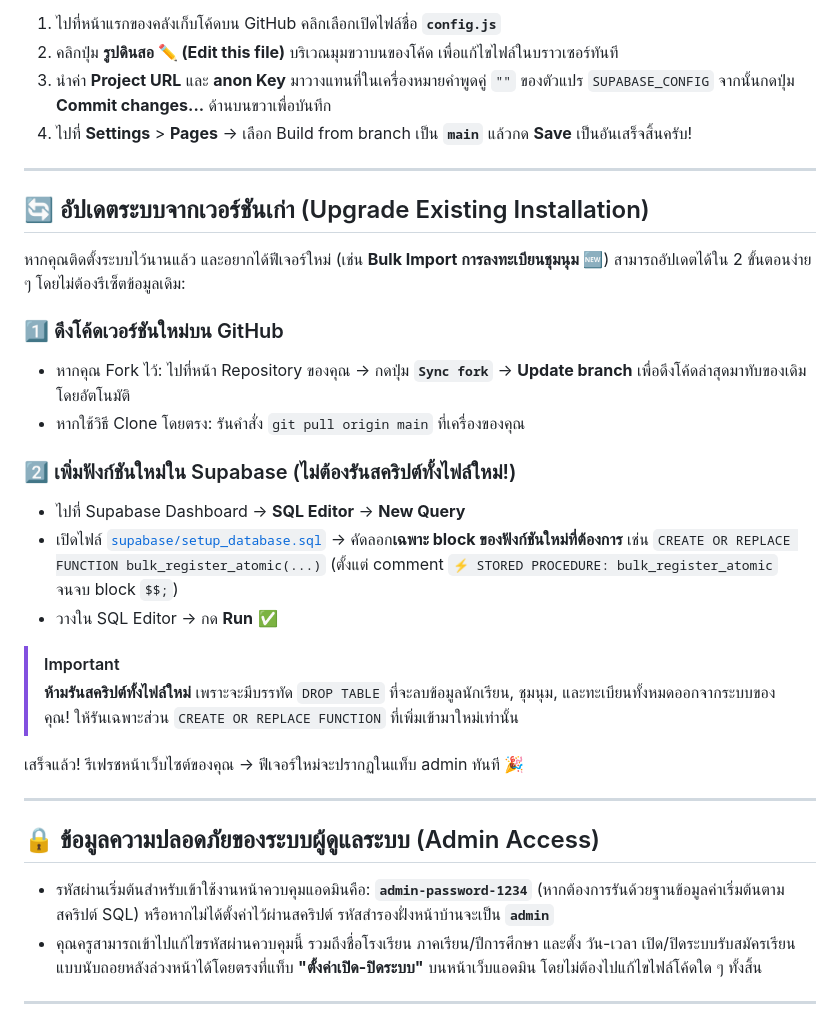
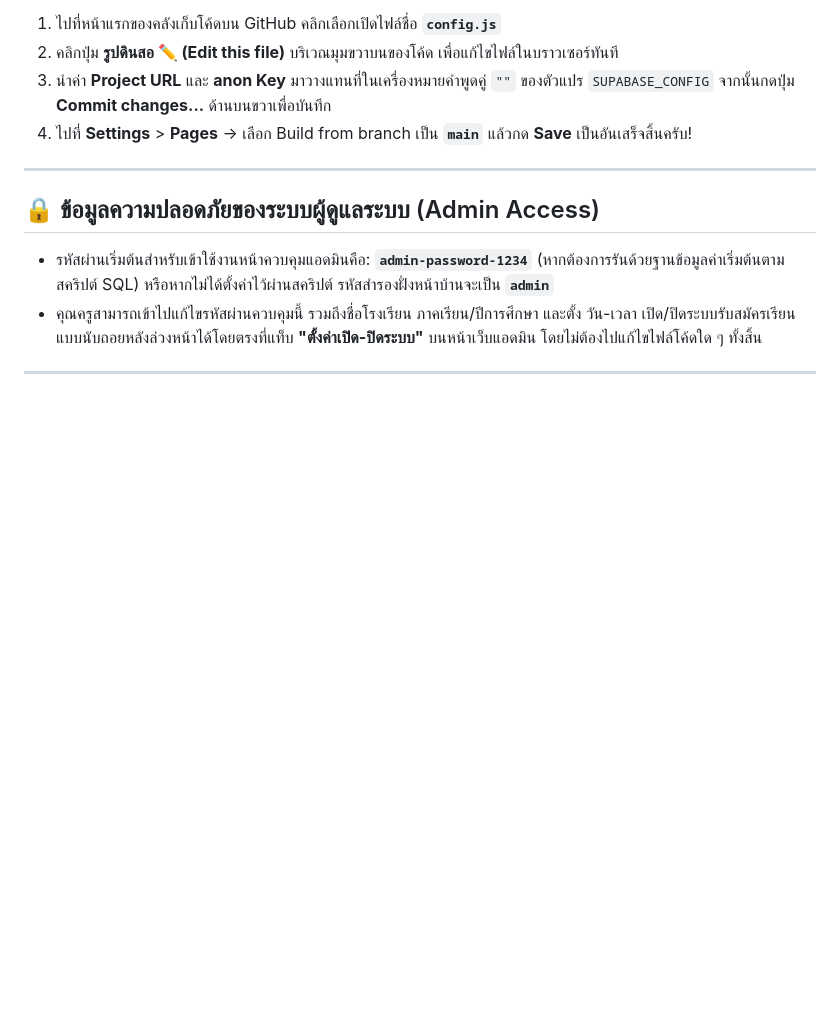
Before and after one commit to project-sy789/School-Club-Registration-System, a Markdown page: README.md, the part around the change. Drawn GitHub-style; blank space fills up the shorter version.

Commit message:
docs: Remove Upgrade Existing Installation section (not yet deployed)

```diff
--- a/README.md
+++ b/README.md
@@ -108,26 +108,6 @@
 
 ---
 
-## 🔄 อัปเดตระบบจากเวอร์ชันเก่า (Upgrade Existing Installation)
-
-หากคุณติดตั้งระบบไว้นานแล้ว และอยากได้ฟีเจอร์ใหม่ (เช่น **Bulk Import การลงทะเบียนชุมนุม** 🆕) สามารถอัปเดตได้ใน 2 ขั้นตอนง่าย ๆ โดยไม่ต้องรีเซ็ตข้อมูลเดิม:
-
-### 1️⃣ ดึงโค้ดเวอร์ชันใหม่บน GitHub
-- หากคุณ Fork ไว้: ไปที่หน้า Repository ของคุณ → กดปุ่ม **`Sync fork`** → **Update branch** เพื่อดึงโค้ดล่าสุดมาทับของเดิมโดยอัตโนมัติ
-- หากใช้วิธี Clone โดยตรง: รันคำสั่ง `git pull origin main` ที่เครื่องของคุณ
-
-### 2️⃣ เพิ่มฟังก์ชันใหม่ใน Supabase (ไม่ต้องรันสคริปต์ทั้งไฟล์ใหม่!)
-- ไปที่ Supabase Dashboard → **SQL Editor** → **New Query**
-- เปิดไฟล์ [`supabase/setup_database.sql`](supabase/setup_database.sql) → คัดลอก**เฉพาะ block ของฟังก์ชันใหม่ที่ต้องการ** เช่น `CREATE OR REPLACE FUNCTION bulk_register_atomic(...)` (ตั้งแต่ comment `⚡ STORED PROCEDURE: bulk_register_atomic` จนจบ block `$$;`)
-- วางใน SQL Editor → กด **Run** ✅
-
-> [!IMPORTANT]
-> **ห้ามรันสคริปต์ทั้งไฟล์ใหม่** เพราะจะมีบรรทัด `DROP TABLE` ที่จะลบข้อมูลนักเรียน, ชุมนุม, และทะเบียนทั้งหมดออกจากระบบของคุณ! ให้รันเฉพาะส่วน `CREATE OR REPLACE FUNCTION` ที่เพิ่มเข้ามาใหม่เท่านั้น
-
-เสร็จแล้ว! รีเฟรชหน้าเว็บไซต์ของคุณ → ฟีเจอร์ใหม่จะปรากฏในแท็บ admin ทันที 🎉
-
----
-
 ## 🔒 ข้อมูลความปลอดภัยของระบบผู้ดูแลระบบ (Admin Access)
 
 * รหัสผ่านเริ่มต้นสำหรับเข้าใช้งานหน้าควบคุมแอดมินคือ: **`admin-password-1234`** (หากต้องการรันด้วยฐานข้อมูลค่าเริ่มต้นตามสคริปต์ SQL) หรือหากไม่ได้ตั้งค่าไว้ผ่านสคริปต์ รหัสสำรองฝั่งหน้าบ้านจะเป็น **`admin`**
```
